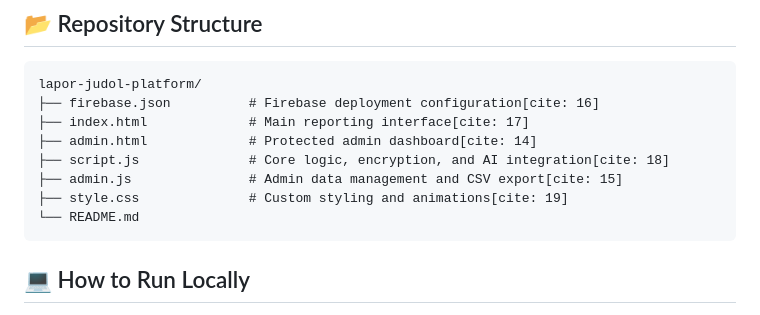
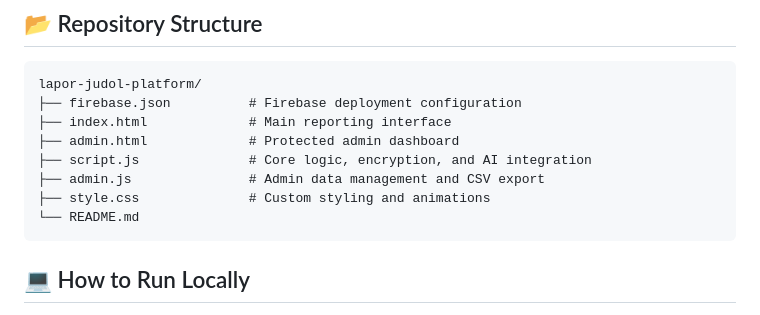
Before and after one commit to bennypepper/Lapor-Aman, a Markdown page: README.md, the part around the change. Rendered like a GitHub page.

````diff
--- a/README.md
+++ b/README.md
@@ -24,12 +24,12 @@ Protecting reporter identity is the highest priority when reporting cybercrime.
 ## 📂 Repository Structure
 ```text
 lapor-judol-platform/
-├── firebase.json          # Firebase deployment configuration[cite: 16]
-├── index.html             # Main reporting interface[cite: 17]
-├── admin.html             # Protected admin dashboard[cite: 14]
-├── script.js              # Core logic, encryption, and AI integration[cite: 18]
-├── admin.js               # Admin data management and CSV export[cite: 15]
-├── style.css              # Custom styling and animations[cite: 19]
+├── firebase.json          # Firebase deployment configuration
+├── index.html             # Main reporting interface
+├── admin.html             # Protected admin dashboard
+├── script.js              # Core logic, encryption, and AI integration
+├── admin.js               # Admin data management and CSV export
+├── style.css              # Custom styling and animations
 └── README.md
 ```
 
````
